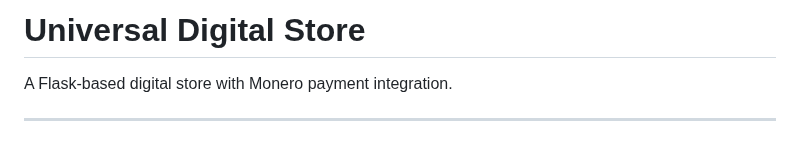
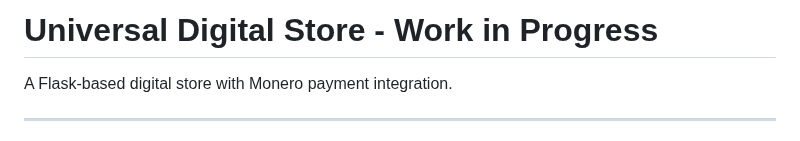
Before and after one commit to OIEIEIO/UniversalDigitalStore, a Markdown page: README.md, the part around the change. Rendered like a GitHub page.

```diff
--- a/README.md
+++ b/README.md
@@ -1,5 +1,5 @@
 
-# Universal Digital Store
+# Universal Digital Store - Work in Progress
 
 A Flask-based digital store with Monero payment integration.
 
```
